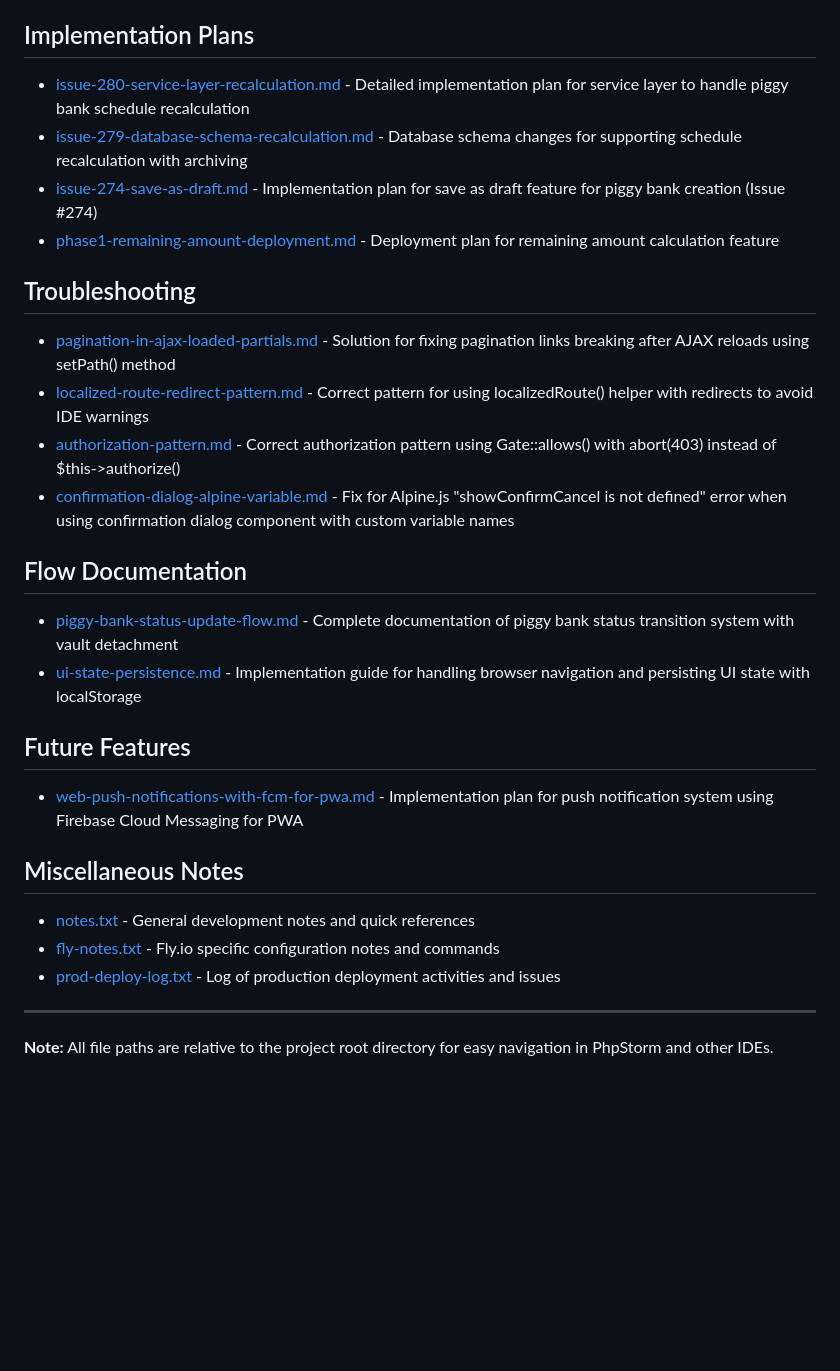
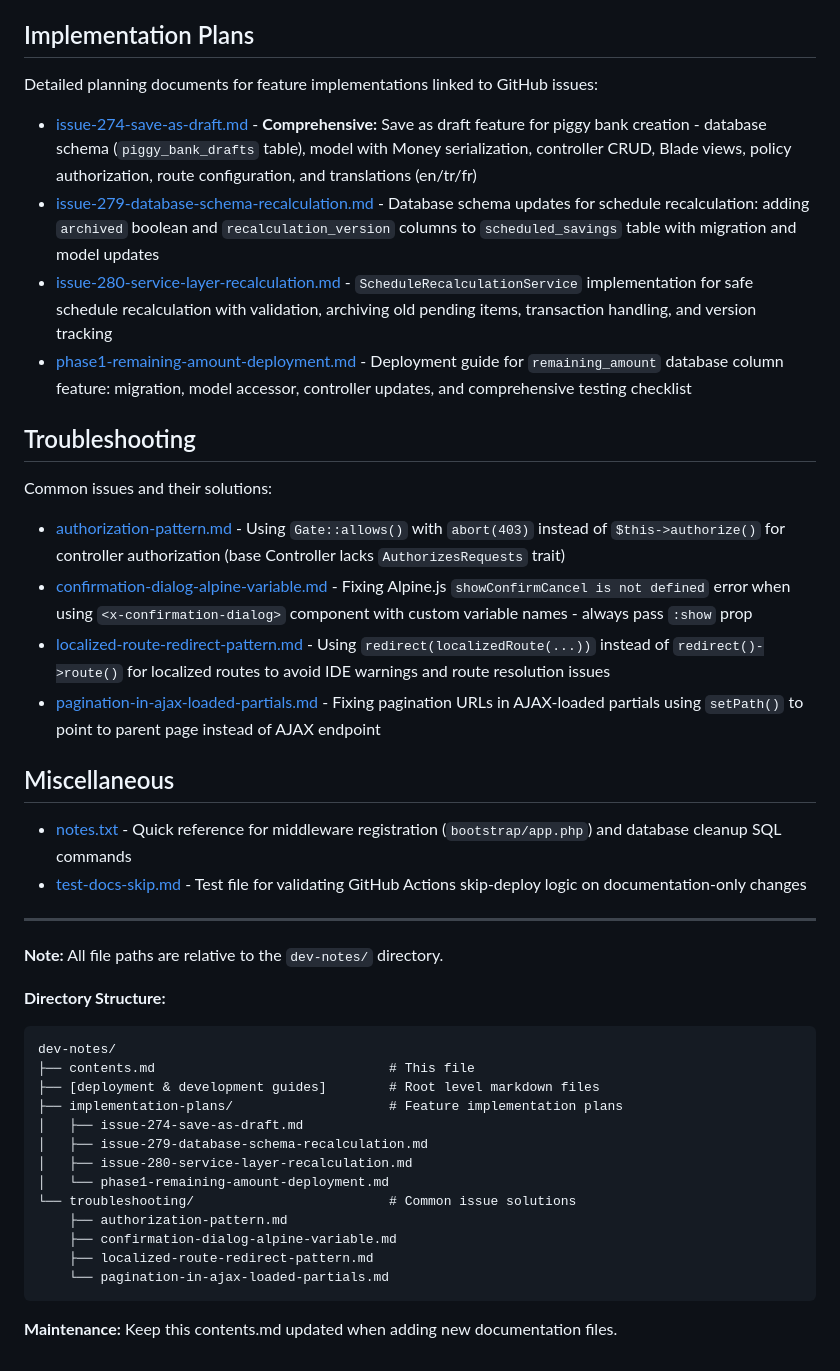
Before and after one commit to Ubeydu/akluma-your-smart-piggy-bank, a Markdown page: dev-notes/contents.md, the part around the change printed below. GitHub-like rendering; blank space fills up the shorter version.

Commit message:
update documentation

````diff
--- a/dev-notes/contents.md
+++ b/dev-notes/contents.md
@@ -23,33 +43,46 @@ This directory contains technical documentation, implementation guides, and trou
 
 ## Implementation Plans
 
-- [issue-280-service-layer-recalculation.md](dev-notes/implementation-plans/issue-280-service-layer-recalculation.md) - Detailed implementation plan for service layer to handle piggy bank schedule recalculation
-- [issue-279-database-schema-recalculation.md](dev-notes/implementation-plans/issue-279-database-schema-recalculation.md) - Database schema changes for supporting schedule recalculation with archiving
-- [issue-274-save-as-draft.md](dev-notes/implementation-plans/issue-274-save-as-draft.md) - Implementation plan for save as draft feature for piggy bank creation (Issue #274)
-- [phase1-remaining-amount-deployment.md](dev-notes/implementation-plans/phase1-remaining-amount-deployment.md) - Deployment plan for remaining amount calculation feature
+Detailed planning documents for feature implementations linked to GitHub issues:
+
+- [issue-274-save-as-draft.md](implementation-plans/issue-274-save-as-draft.md) - **Comprehensive:** Save as draft feature for piggy bank creation - database schema (`piggy_bank_drafts` table), model with Money serialization, controller CRUD, Blade views, policy authorization, route configuration, and translations (en/tr/fr)
+- [issue-279-database-schema-recalculation.md](implementation-plans/issue-279-database-schema-recalculation.md) - Database schema updates for schedule recalculation: adding `archived` boolean and `recalculation_version` columns to `scheduled_savings` table with migration and model updates
+- [issue-280-service-layer-recalculation.md](implementation-plans/issue-280-service-layer-recalculation.md) - `ScheduleRecalculationService` implementation for safe schedule recalculation with validation, archiving old pending items, transaction handling, and version tracking
+- [phase1-remaining-amount-deployment.md](implementation-plans/phase1-remaining-amount-deployment.md) - Deployment guide for `remaining_amount` database column feature: migration, model accessor, controller updates, and comprehensive testing checklist
 
 ## Troubleshooting
 
-- [pagination-in-ajax-loaded-partials.md](dev-notes/troubleshooting/pagination-in-ajax-loaded-partials.md) - Solution for fixing pagination links breaking after AJAX reloads using setPath() method
-- [localized-route-redirect-pattern.md](dev-notes/troubleshooting/localized-route-redirect-pattern.md) - Correct pattern for using localizedRoute() helper with redirects to avoid IDE warnings
-- [authorization-pattern.md](dev-notes/troubleshooting/authorization-pattern.md) - Correct authorization pattern using Gate::allows() with abort(403) instead of $this->authorize()
-- [confirmation-dialog-alpine-variable.md](dev-notes/troubleshooting/confirmation-dialog-alpine-variable.md) - Fix for Alpine.js "showConfirmCancel is not defined" error when using confirmation dialog component with custom variable names
+Common issues and their solutions:
 
-## Flow Documentation
+- [authorization-pattern.md](troubleshooting/authorization-pattern.md) - Using `Gate::allows()` with `abort(403)` instead of `$this->authorize()` for controller authorization (base Controller lacks `AuthorizesRequests` trait)
+- [confirmation-dialog-alpine-variable.md](troubleshooting/confirmation-dialog-alpine-variable.md) - Fixing Alpine.js `showConfirmCancel is not defined` error when using `<x-confirmation-dialog>` component with custom variable names - always pass `:show` prop
+- [localized-route-redirect-pattern.md](troubleshooting/localized-route-redirect-pattern.md) - Using `redirect(localizedRoute(...))` instead of `redirect()->route()` for localized routes to avoid IDE warnings and route resolution issues
+- [pagination-in-ajax-loaded-partials.md](troubleshooting/pagination-in-ajax-loaded-partials.md) - Fixing pagination URLs in AJAX-loaded partials using `setPath()` to point to parent page instead of AJAX endpoint
 
-- [piggy-bank-status-update-flow.md](dev-notes/piggy-bank-status-update-flow.md) - Complete documentation of piggy bank status transition system with vault detachment
-- [ui-state-persistence.md](dev-notes/ui-state-persistence.md) - Implementation guide for handling browser navigation and persisting UI state with localStorage
+## Miscellaneous
 
-## Future Features
-
-- [web-push-notifications-with-fcm-for-pwa.md](dev-notes/web-push-notifications-with-fcm-for-pwa.md) - Implementation plan for push notification system using Firebase Cloud Messaging for PWA
-
-## Miscellaneous Notes
-
-- [notes.txt](dev-notes/notes.txt) - General development notes and quick references
-- [fly-notes.txt](dev-notes/fly-notes.txt) - Fly.io specific configuration notes and commands
-- [prod-deploy-log.txt](dev-notes/prod-deploy-log.txt) - Log of production deployment activities and issues
+- [notes.txt](notes.txt) - Quick reference for middleware registration (`bootstrap/app.php`) and database cleanup SQL commands
+- [test-docs-skip.md](test-docs-skip.md) - Test file for validating GitHub Actions skip-deploy logic on documentation-only changes
 
 ---
 
-**Note:** All file paths are relative to the project root directory for easy navigation in PhpStorm and other IDEs.
+**Note:** All file paths are relative to the `dev-notes/` directory.
+
+**Directory Structure:**
+```
+dev-notes/
+├── contents.md                              # This file
+├── [deployment & development guides]        # Root level markdown files
+├── implementation-plans/                    # Feature implementation plans
+│   ├── issue-274-save-as-draft.md
+│   ├── issue-279-database-schema-recalculation.md
+│   ├── issue-280-service-layer-recalculation.md
+│   └── phase1-remaining-amount-deployment.md
+└── troubleshooting/                         # Common issue solutions
+    ├── authorization-pattern.md
+    ├── confirmation-dialog-alpine-variable.md
+    ├── localized-route-redirect-pattern.md
+    └── pagination-in-ajax-loaded-partials.md
+```
+
+**Maintenance:** Keep this contents.md updated when adding new documentation files.
````
Also changed, not shown: other parts of dev-notes/contents.md (+37 -17 lines).
